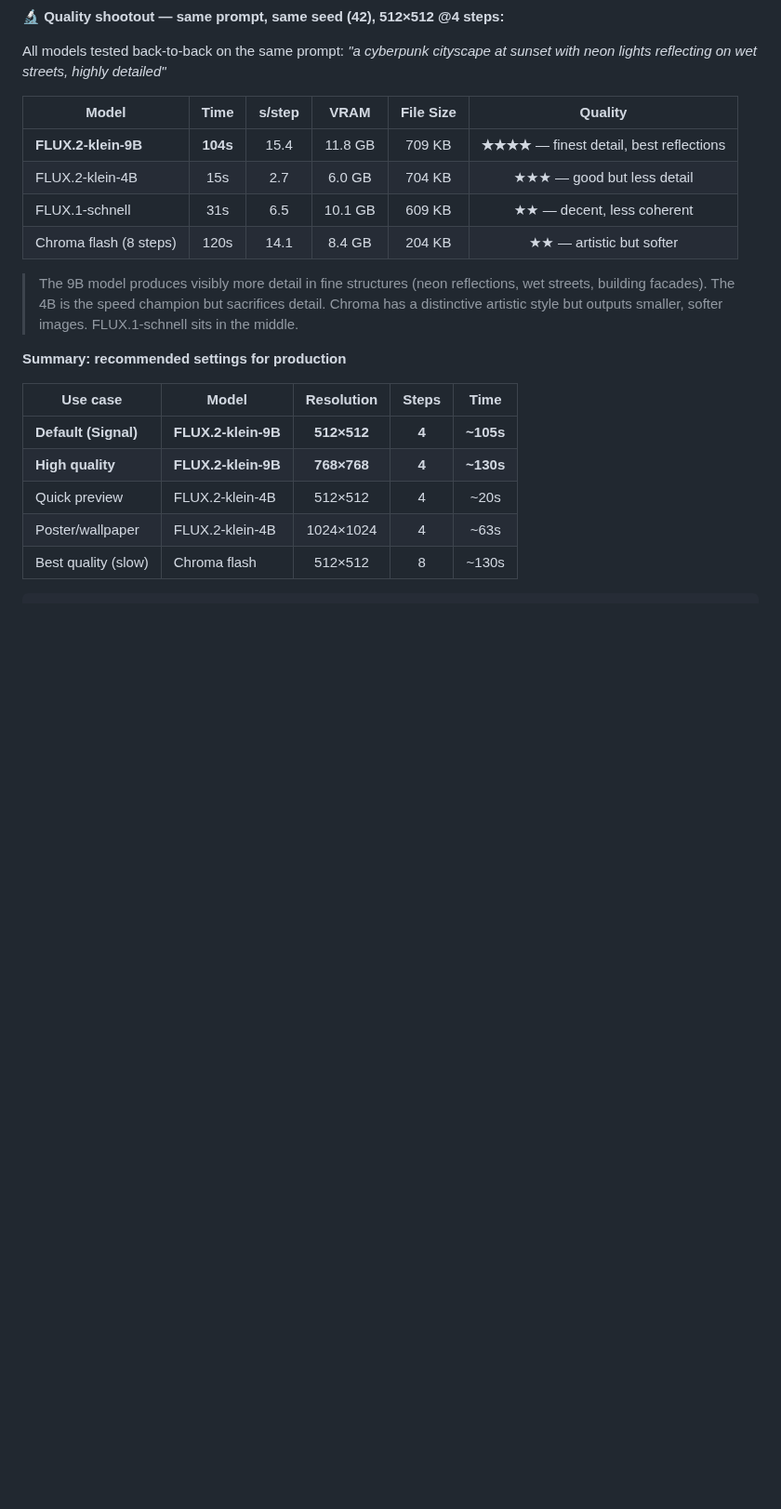
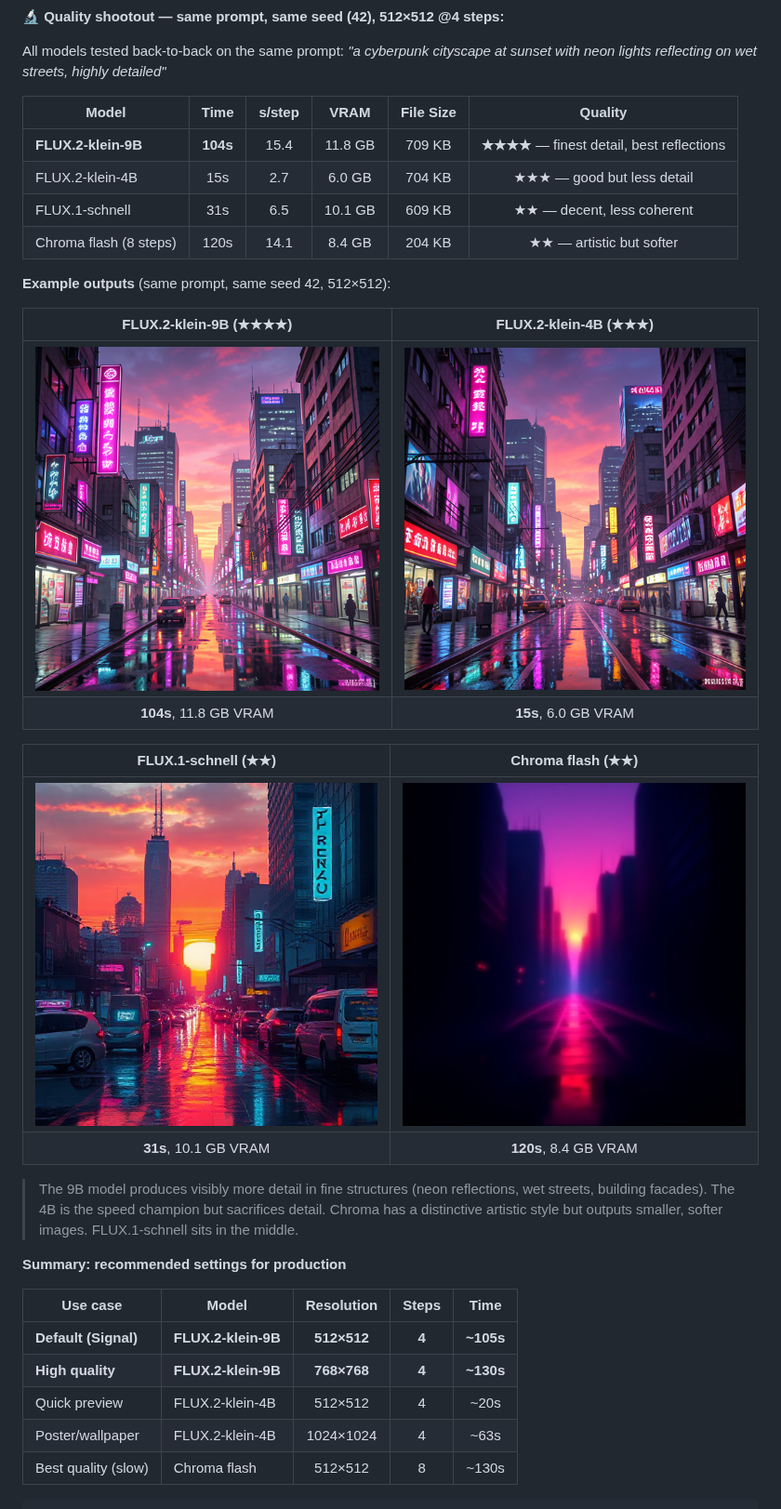
Before and after one commit to akandr/bc250, a Markdown page: Readme.md, the part around the change. Shown at 93% size. Rendered like a GitHub page; pictures changed too: images/shootout/shootout-4b-512.png (added), images/shootout/shootout-9b-512.png (added), images/shootout/shootout-chroma-512.png (added); blank space fills up the shorter version.

Commit message:
Add quality shootout example images to README
- 4 comparison images: 9B, 4B, schnell, Chroma (same prompt/seed/resolution)
- Images displayed in 2×2 grid in §6.2 quality shootout section
- All 512×512 @4 steps, seed 42, 'cyberpunk cityscape at sunset'

```diff
--- a/Readme.md
+++ b/Readme.md
@@ -866,6 +866,18 @@ All models tested back-to-back on the same prompt: *"a cyberpunk cityscape at su
 | FLUX.1-schnell | 31s | 6.5 | 10.1 GB | 609 KB | ★★ — decent, less coherent |
 | Chroma flash (8 steps) | 120s | 14.1 | 8.4 GB | 204 KB | ★★ — artistic but softer |
 
+**Example outputs** (same prompt, same seed 42, 512×512):
+
+| FLUX.2-klein-9B (★★★★) | FLUX.2-klein-4B (★★★) |
+|:-:|:-:|
+| ![9B](images/shootout/shootout-9b-512.png) | ![4B](images/shootout/shootout-4b-512.png) |
+| **104s**, 11.8 GB VRAM | **15s**, 6.0 GB VRAM |
+
+| FLUX.1-schnell (★★) | Chroma flash (★★) |
+|:-:|:-:|
+| ![schnell](images/shootout/shootout-schnell-512.png) | ![chroma](images/shootout/shootout-chroma-512.png) |
+| **31s**, 10.1 GB VRAM | **120s**, 8.4 GB VRAM |
+
 > The 9B model produces visibly more detail in fine structures (neon reflections, wet streets, building facades). The 4B is the speed champion but sacrifices detail. Chroma has a distinctive artistic style but outputs smaller, softer images. FLUX.1-schnell sits in the middle.
 
 **Summary: recommended settings for production**
```
